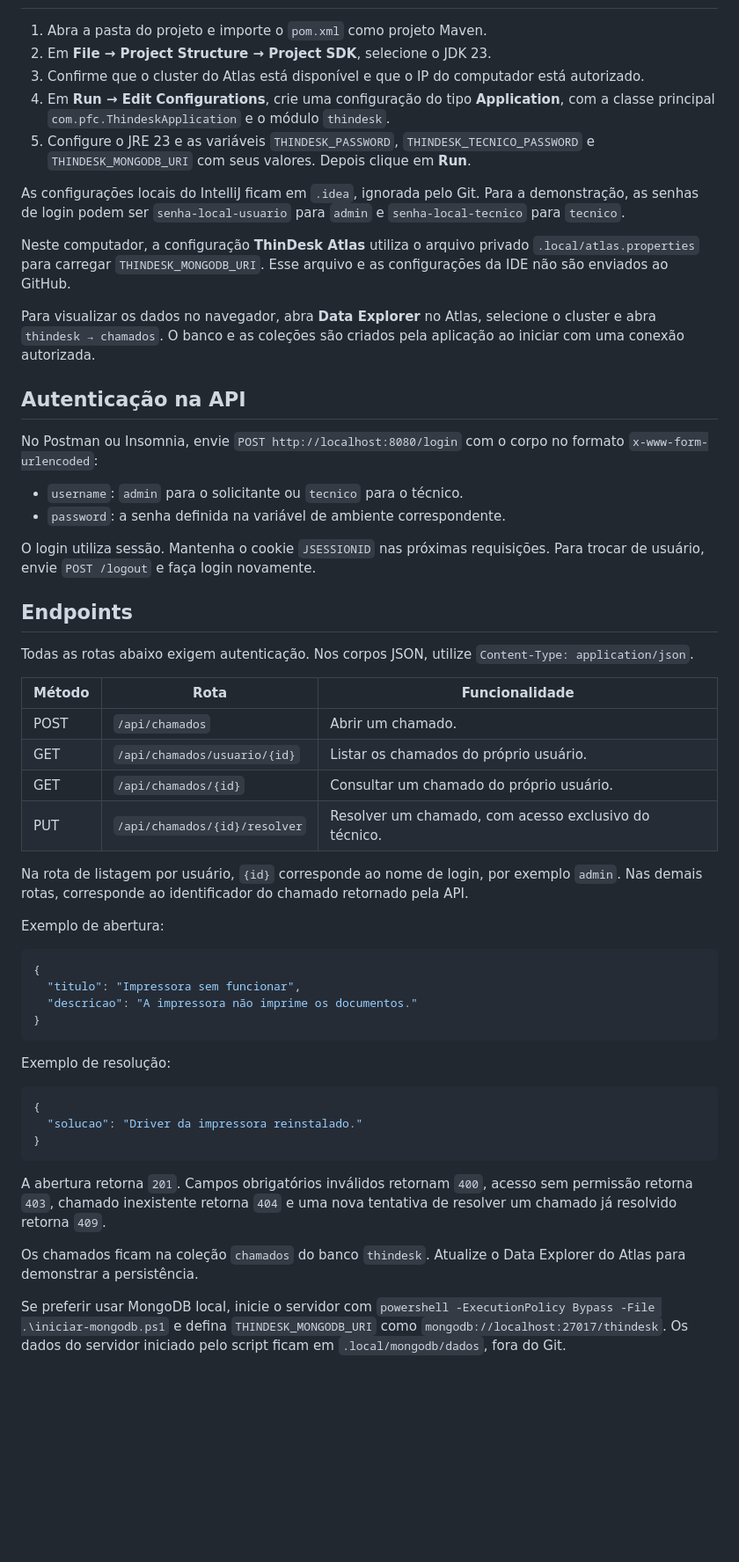
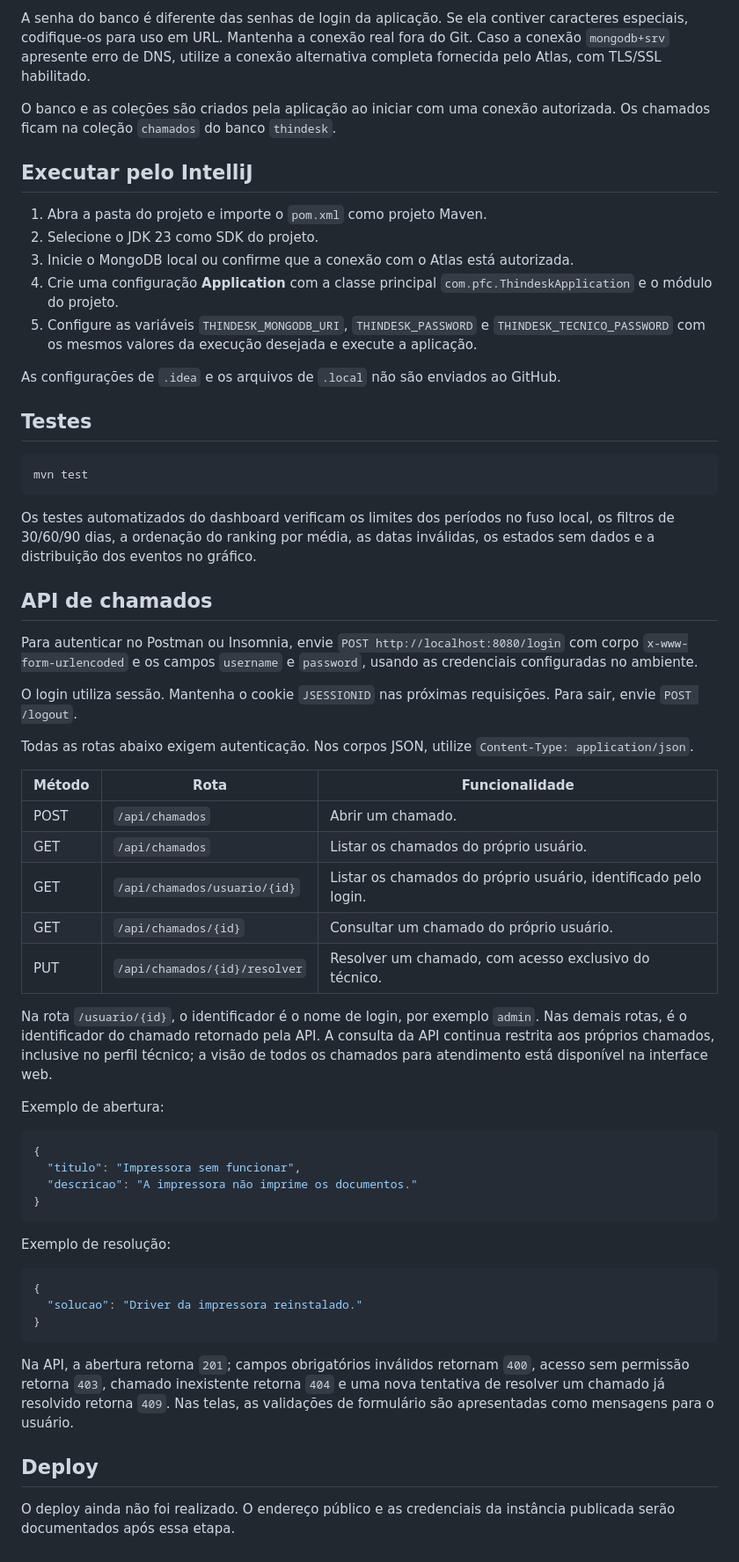
Before and after one commit to Diego251Fagundes/thindesk, a Markdown page: README.md, the part around one of its changes. Shown at 88% size. Rendered like a GitHub page; blank space fills up the shorter version.

````diff
--- a/README.md
+++ b/README.md
@@ -45,37 +109,42 @@ Projeto acadêmico em Java com Spring Boot, API REST e MongoDB para abertura, ac
+A senha do banco é diferente das senhas de login da aplicação. Se ela contiver caracteres especiais, codifique-os para uso em URL. Mantenha a conexão real fora do Git. Caso a conexão `mongodb+srv` apresente erro de DNS, utilize a conexão alternativa completa fornecida pelo Atlas, com TLS/SSL habilitado.
+
+O banco e as coleções são criados pela aplicação ao iniciar com uma conexão autorizada. Os chamados ficam na coleção `chamados` do banco `thindesk`.
+
+## Executar pelo IntelliJ
 
 1. Abra a pasta do projeto e importe o `pom.xml` como projeto Maven.
-2. Em **File → Project Structure → Project SDK**, selecione o JDK 23.
-3. Confirme que o cluster do Atlas está disponível e que o IP do computador está autorizado.
-4. Em **Run → Edit Configurations**, crie uma configuração do tipo **Application**, com a classe principal `com.pfc.ThindeskApplication` e o módulo `thindesk`.
-5. Configure o JRE 23 e as variáveis `THINDESK_PASSWORD`, `THINDESK_TECNICO_PASSWORD` e `THINDESK_MONGODB_URI` com seus valores. Depois clique em **Run**.
+2. Selecione o JDK 23 como SDK do projeto.
+3. Inicie o MongoDB local ou confirme que a conexão com o Atlas está autorizada.
+4. Crie uma configuração **Application** com a classe principal `com.pfc.ThindeskApplication` e o módulo do projeto.
+5. Configure as variáveis `THINDESK_MONGODB_URI`, `THINDESK_PASSWORD` e `THINDESK_TECNICO_PASSWORD` com os mesmos valores da execução desejada e execute a aplicação.
 
-As configurações locais do IntelliJ ficam em `.idea`, ignorada pelo Git. Para a demonstração, as senhas de login podem ser `senha-local-usuario` para `admin` e `senha-local-tecnico` para `tecnico`.
+As configurações de `.idea` e os arquivos de `.local` não são enviados ao GitHub.
 
-Neste computador, a configuração **ThinDesk Atlas** utiliza o arquivo privado `.local/atlas.properties` para carregar `THINDESK_MONGODB_URI`. Esse arquivo e as configurações da IDE não são enviados ao GitHub.
+## Testes
 
-Para visualizar os dados no navegador, abra **Data Explorer** no Atlas, selecione o cluster e abra `thindesk → chamados`. O banco e as coleções são criados pela aplicação ao iniciar com uma conexão autorizada.
+```powershell
+mvn test
+```
 
-## Autenticação na API
+Os testes automatizados do dashboard verificam os limites dos períodos no fuso local, os filtros de 30/60/90 dias, a ordenação do ranking por média, as datas inválidas, os estados sem dados e a distribuição dos eventos no gráfico.
 
-No Postman ou Insomnia, envie `POST http://localhost:8080/login` com o corpo no formato `x-www-form-urlencoded`:
+## API de chamados
 
-- `username`: `admin` para o solicitante ou `tecnico` para o técnico.
-- `password`: a senha definida na variável de ambiente correspondente.
+Para autenticar no Postman ou Insomnia, envie `POST http://localhost:8080/login` com corpo `x-www-form-urlencoded` e os campos `username` e `password`, usando as credenciais configuradas no ambiente.
 
-O login utiliza sessão. Mantenha o cookie `JSESSIONID` nas próximas requisições. Para trocar de usuário, envie `POST /logout` e faça login novamente.
-
-## Endpoints
+O login utiliza sessão. Mantenha o cookie `JSESSIONID` nas próximas requisições. Para sair, envie `POST /logout`.
 
 Todas as rotas abaixo exigem autenticação. Nos corpos JSON, utilize `Content-Type: application/json`.
 
 | Método | Rota | Funcionalidade |
 | --- | --- | --- |
 | POST | `/api/chamados` | Abrir um chamado. |
-| GET | `/api/chamados/usuario/{id}` | Listar os chamados do próprio usuário. |
+| GET | `/api/chamados` | Listar os chamados do próprio usuário. |
+| GET | `/api/chamados/usuario/{id}` | Listar os chamados do próprio usuário, identificado pelo login. |
 | GET | `/api/chamados/{id}` | Consultar um chamado do próprio usuário. |
 | PUT | `/api/chamados/{id}/resolver` | Resolver um chamado, com acesso exclusivo do técnico. |
 
-Na rota de listagem por usuário, `{id}` corresponde ao nome de login, por exemplo `admin`. Nas demais rotas, corresponde ao identificador do chamado retornado pela API.
+Na rota `/usuario/{id}`, o identificador é o nome de login, por exemplo `admin`. Nas demais rotas, é o identificador do chamado retornado pela API. A consulta da API continua restrita aos próprios chamados, inclusive no perfil técnico; a visão de todos os chamados para atendimento está disponível na interface web.
 
 Exemplo de abertura:
 
@@ -94,8 +163,8 @@ Exemplo de resolução:
 }
 ```
 
-A abertura retorna `201`. Campos obrigatórios inválidos retornam `400`, acesso sem permissão retorna `403`, chamado inexistente retorna `404` e uma nova tentativa de resolver um chamado já resolvido retorna `409`.
+Na API, a abertura retorna `201`; campos obrigatórios inválidos retornam `400`, acesso sem permissão retorna `403`, chamado inexistente retorna `404` e uma nova tentativa de resolver um chamado já resolvido retorna `409`. Nas telas, as validações de formulário são apresentadas como mensagens para o usuário.
 
-Os chamados ficam na coleção `chamados` do banco `thindesk`. Atualize o Data Explorer do Atlas para demonstrar a persistência.
+## Deploy
 
-Se preferir usar MongoDB local, inicie o servidor com `powershell -ExecutionPolicy Bypass -File .\iniciar-mongodb.ps1` e defina `THINDESK_MONGODB_URI` como `mongodb://localhost:27017/thindesk`. Os dados do servidor iniciado pelo script ficam em `.local/mongodb/dados`, fora do Git.
+O deploy ainda não foi realizado. O endereço público e as credenciais da instância publicada serão documentados após essa etapa.
````
Also changed, not shown: other parts of README.md (+90 -26 lines), docs/images/dashboard.png (added), 1 other file.
